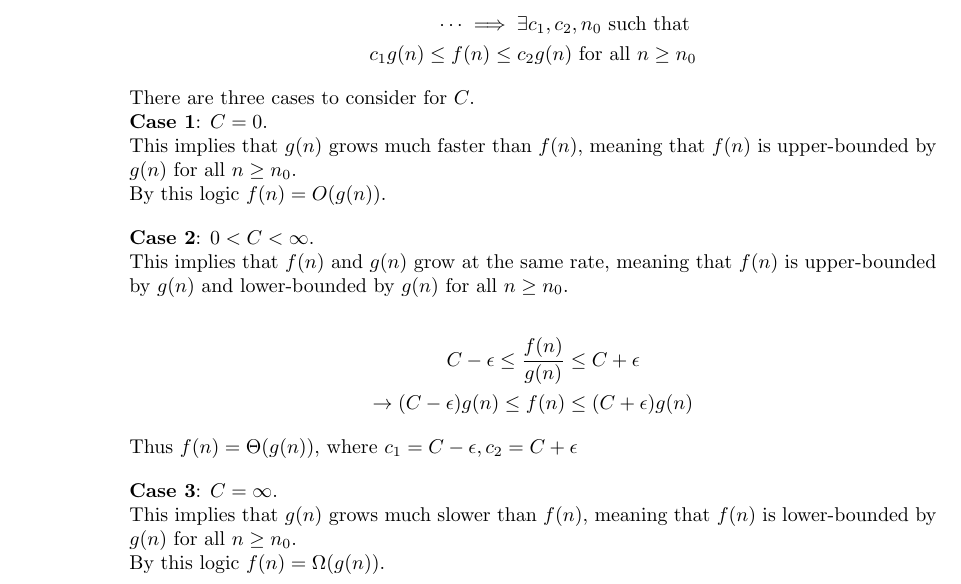
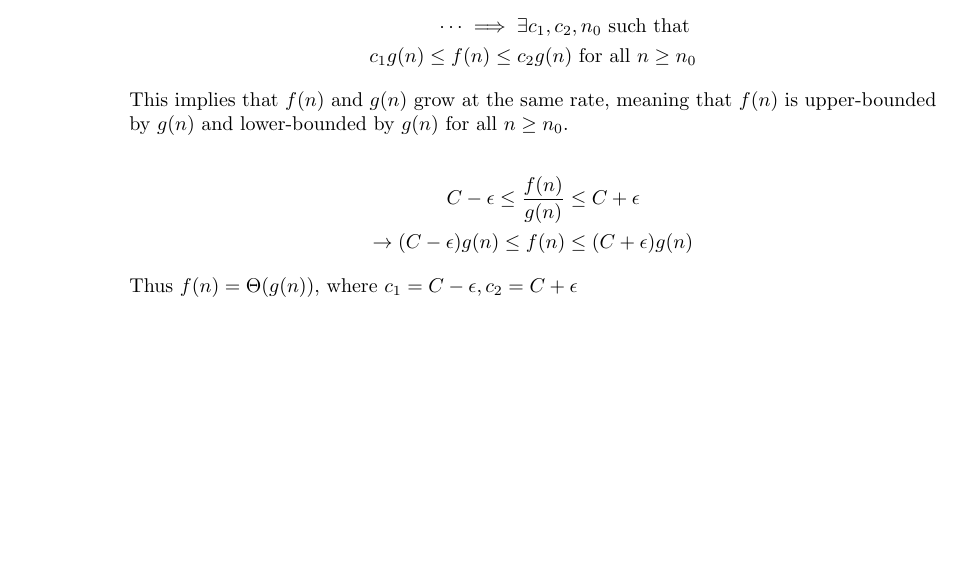
Before and after one commit to MSWS/CSCI305, a LaTeX problem sheet (Assignments/2/Assignment2.tex): part of page 4 of 4, cut so that both start at the same text, the shorter picture padded with empty space. Compiled offline with pdfLaTeX.

Commit message:
Finish up A2

```diff
--- a/Assignments/2/Assignment2.tex
+++ b/Assignments/2/Assignment2.tex
@@ -187,20 +187,12 @@
               \cdots \implies \exists c_1, c_2, n_0 \text{ such that } \\
               c_1g(n) \leq f(n) \leq c_2g(n) \text{ for all } n \geq n_0
           \end{align*}
-          There are three cases to consider for \(C\). \\
-          \textbf{Case 1}: \(C = 0\). \\
-          This implies that \(g(n)\) grows much faster than \(f(n)\), meaning that \(f(n)\) is upper-bounded by \(g(n)\) for all \(n \geq n_0\). \\
-          By this logic \(f(n) = O(g(n))\). \\[1em]
-          \textbf{Case 2}: \(0 < C < \infty\). \\
           This implies that \(f(n)\) and \(g(n)\) grow at the same rate, meaning that \(f(n)\) is upper-bounded by \(g(n)\) and lower-bounded by \(g(n)\) for all \(n \geq n_0\). \\
           \begin{align*}
               C - \epsilon \leq \frac{f(n)}{g(n)}      & \leq C + \epsilon       \\
               \rightarrow (C - \epsilon)g(n) \leq f(n) & \leq (C + \epsilon)g(n)
           \end{align*}
           Thus \(f(n) = \Theta(g(n))\), where \(c_1 = C - \epsilon, c_2 = C + \epsilon\) \\[1em]
-          \textbf{Case 3}: \(C = \infty\). \\
-          This implies that \(g(n)\) grows much slower than \(f(n)\), meaning that \(f(n)\) is lower-bounded by \(g(n)\) for all \(n \geq n_0\). \\
-          By this logic \(f(n) = \Omega(g(n))\). \\
 \end{enumerate}
 
 
```
Also changed, not shown: Assignments/2/Assignment2.pdf, Assignments/2/Assignment2.tex (2 more changed lines), 1 other file.
